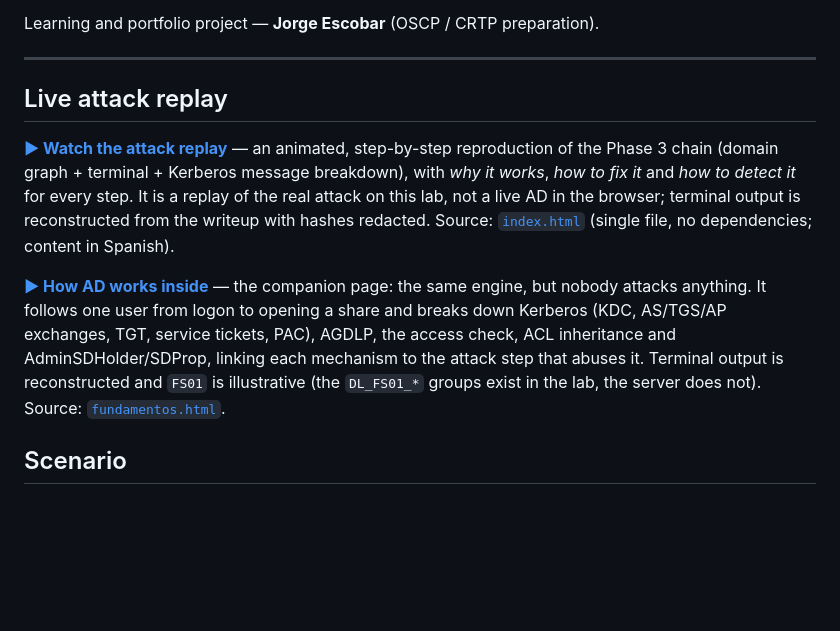
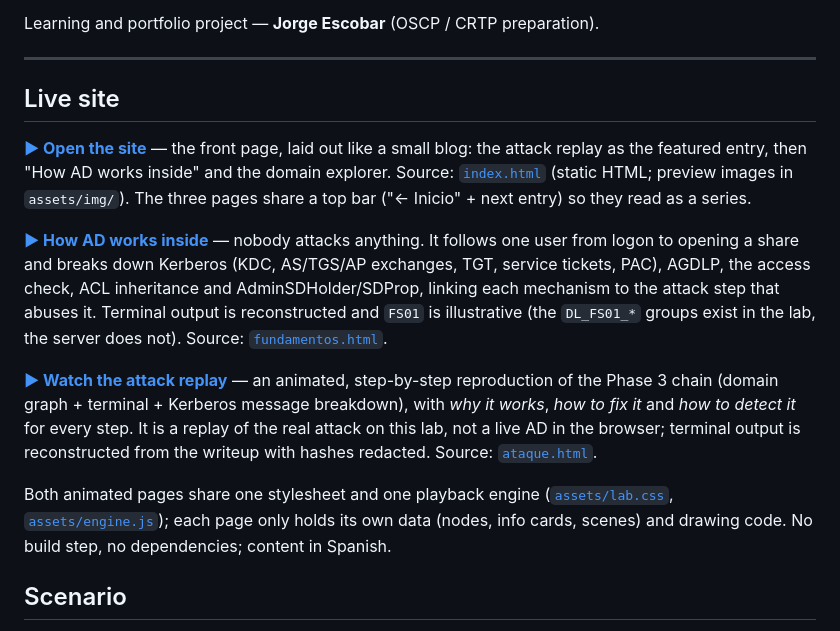
Before and after one commit to jorgearma/nordwind-ad-lab, a Markdown page: README.md, the part around the change. Rendered like a GitHub page; blank space fills up the shorter version.

```diff
--- a/README.md
+++ b/README.md
@@ -7,21 +7,30 @@ Learning and portfolio project — **Jorge Escobar** (OSCP / CRTP preparation).
 
 ---
 
-## Live attack replay
+## Live site
 
-**[▶ Watch the attack replay](https://jorgearma.github.io/nordwind-ad-lab/)** — an animated,
-step-by-step reproduction of the Phase 3 chain (domain graph + terminal + Kerberos message
-breakdown), with *why it works*, *how to fix it* and *how to detect it* for every step.
+**[▶ Open the site](https://jorgearma.github.io/nordwind-ad-lab/)** — the front page, laid out like
+a small blog: the attack replay as the featured entry, then "How AD works inside" and the domain
+explorer. Source: [`index.html`](index.html) (static HTML; preview images in `assets/img/`). The
+three pages share a top bar ("← Inicio" + next entry) so they read as a series.
+
+**[▶ How AD works inside](https://jorgearma.github.io/nordwind-ad-lab/fundamentos.html)** — nobody
+attacks anything. It follows one user from logon to opening a share and breaks down Kerberos (KDC,
+AS/TGS/AP exchanges, TGT, service tickets, PAC), AGDLP, the access check, ACL inheritance and
+AdminSDHolder/SDProp, linking each mechanism to the attack step that abuses it. Terminal output is
+reconstructed and `FS01` is illustrative (the `DL_FS01_*` groups exist in the lab, the server does
+not). Source: [`fundamentos.html`](fundamentos.html).
+
+**[▶ Watch the attack replay](https://jorgearma.github.io/nordwind-ad-lab/ataque.html)** — an
+animated, step-by-step reproduction of the Phase 3 chain (domain graph + terminal + Kerberos
+message breakdown), with *why it works*, *how to fix it* and *how to detect it* for every step.
 It is a replay of the real attack on this lab, not a live AD in the browser; terminal output
-is reconstructed from the writeup with hashes redacted. Source: [`index.html`](index.html)
-(single file, no dependencies; content in Spanish).
+is reconstructed from the writeup with hashes redacted. Source: [`ataque.html`](ataque.html).
 
-**[▶ How AD works inside](https://jorgearma.github.io/nordwind-ad-lab/fundamentos.html)** — the
-companion page: the same engine, but nobody attacks anything. It follows one user from logon to
-opening a share and breaks down Kerberos (KDC, AS/TGS/AP exchanges, TGT, service tickets, PAC),
-AGDLP, the access check, ACL inheritance and AdminSDHolder/SDProp, linking each mechanism to the
-attack step that abuses it. Terminal output is reconstructed and `FS01` is illustrative (the
-`DL_FS01_*` groups exist in the lab, the server does not). Source: [`fundamentos.html`](fundamentos.html).
+Both animated pages share one stylesheet and one playback engine
+([`assets/lab.css`](assets/lab.css), [`assets/engine.js`](assets/engine.js)); each page only holds
+its own data (nodes, info cards, scenes) and drawing code. No build step, no dependencies; content
+in Spanish.
 
 ## Scenario
 
```
Also changed, not shown: assets/img/explorador.jpg (added), assets/img/fundamentos.jpg (added), assets/img/replay.jpg (added), 6 other files.
